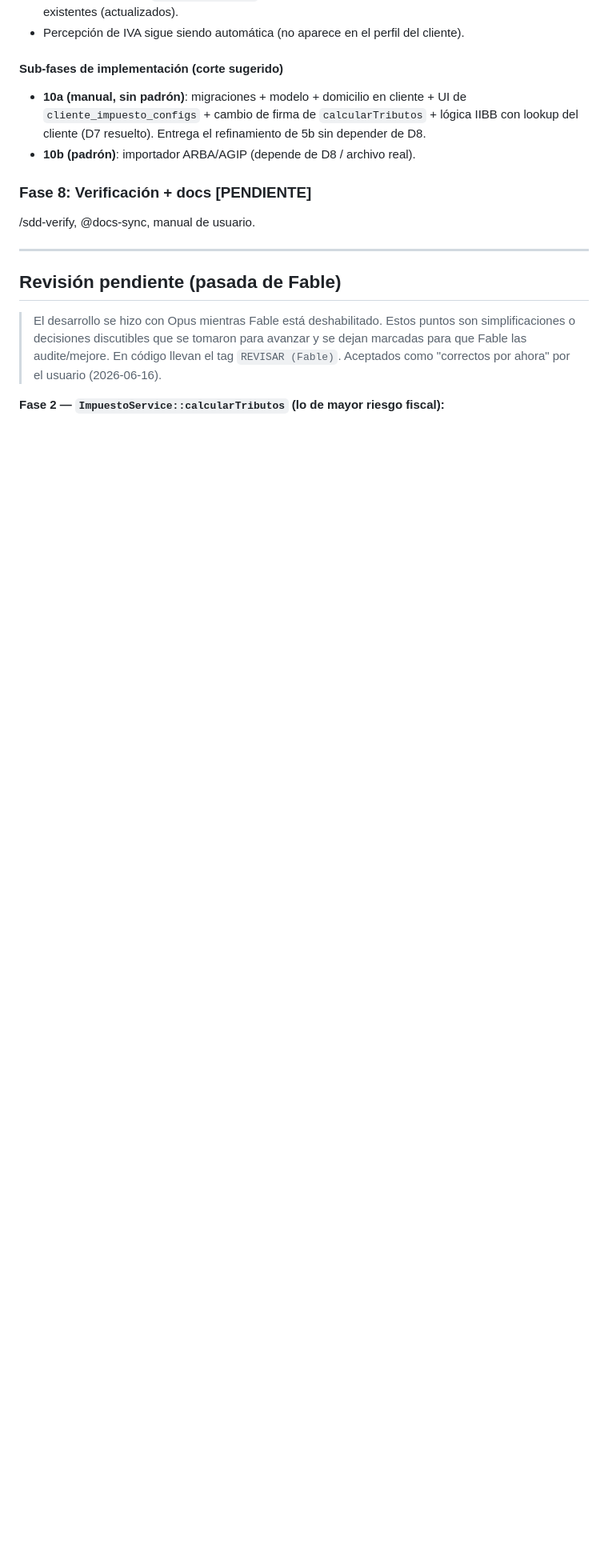
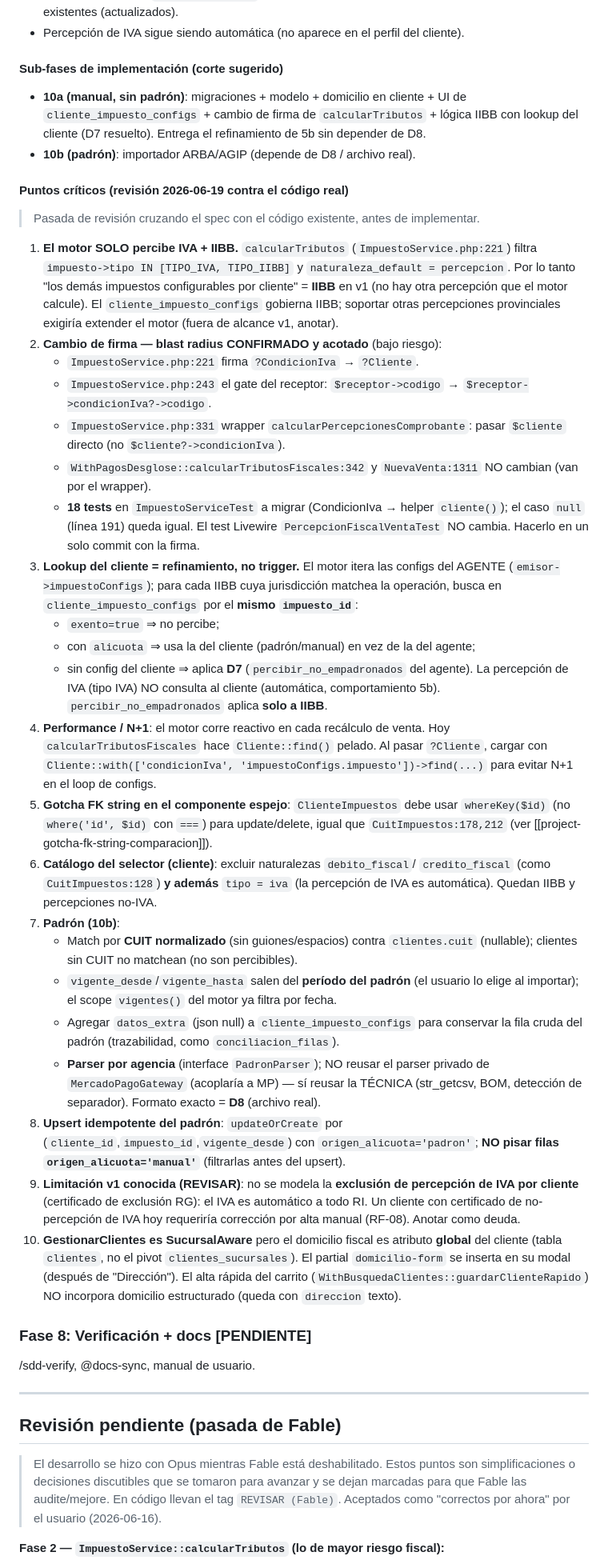
Before and after one commit to FacuGalan/bcn, a Markdown page: .claude/specs/sistema-impositivo.md, the part around one of its changes. Shown at 80% size. GitHub-like rendering; blank space fills up the shorter version.

Commit message:
docs(spec): pasada crítica de Fase 10 contra el código real
Suma una subsección "Puntos críticos" tras revisar el código existente:
blast radius confirmado del cambio de firma (3 toques + 18 tests), el motor solo
percibe IVA+IIBB (los "otros" = IIBB en v1), lookup del cliente como refinamiento
por impuesto_id, eager-load para evitar N+1, gotcha whereKey en el espejo, exclusión
de IVA del selector, normalización de CUIT y datos_extra para el padrón, y la
limitación v1 (sin exclusión de percepción de IVA por cliente).

```diff
--- a/.claude/specs/sistema-impositivo.md
+++ b/.claude/specs/sistema-impositivo.md
@@ -555,6 +556,67 @@ Orden sugerido de implementación:
   lookup del cliente (D7 resuelto). Entrega el refinamiento de 5b sin depender de D8.
 - **10b (padrón)**: importador ARBA/AGIP (depende de D8 / archivo real).
 
+#### Puntos críticos (revisión 2026-06-19 contra el código real)
+> Pasada de revisión cruzando el spec con el código existente, antes de implementar.
+
+1. **El motor SOLO percibe IVA + IIBB.** `calcularTributos`
+   (`ImpuestoService.php:221`) filtra `impuesto->tipo IN [TIPO_IVA, TIPO_IIBB]` y
+   `naturaleza_default = percepcion`. Por lo tanto "los demás impuestos configurables
+   por cliente" = **IIBB** en v1 (no hay otra percepción que el motor calcule). El
+   `cliente_impuesto_configs` gobierna IIBB; soportar otras percepciones provinciales
+   exigiría extender el motor (fuera de alcance v1, anotar).
+2. **Cambio de firma — blast radius CONFIRMADO y acotado** (bajo riesgo):
+   - `ImpuestoService.php:221` firma `?CondicionIva` → `?Cliente`.
+   - `ImpuestoService.php:243` el gate del receptor: `$receptor->codigo` →
+     `$receptor->condicionIva?->codigo`.
+   - `ImpuestoService.php:331` wrapper `calcularPercepcionesComprobante`: pasar
+     `$cliente` directo (no `$cliente?->condicionIva`).
+   - `WithPagosDesglose::calcularTributosFiscales:342` y `NuevaVenta:1311` NO cambian
+     (van por el wrapper).
+   - **18 tests** en `ImpuestoServiceTest` a migrar (CondicionIva → helper `cliente()`);
+     el caso `null` (línea 191) queda igual. El test Livewire `PercepcionFiscalVentaTest`
+     NO cambia. Hacerlo en un solo commit con la firma.
+3. **Lookup del cliente = refinamiento, no trigger.** El motor itera las configs del
+   AGENTE (`emisor->impuestoConfigs`); para cada IIBB cuya jurisdicción matchea la
+   operación, busca en `cliente_impuesto_configs` por el **mismo `impuesto_id`**:
+   - `exento=true` ⇒ no percibe;
+   - con `alicuota` ⇒ usa la del cliente (padrón/manual) en vez de la del agente;
+   - sin config del cliente ⇒ aplica **D7** (`percibir_no_empadronados` del agente).
+   La percepción de IVA (tipo IVA) NO consulta al cliente (automática, comportamiento 5b).
+   `percibir_no_empadronados` aplica **solo a IIBB**.
+4. **Performance / N+1**: el motor corre reactivo en cada recálculo de venta. Hoy
+   `calcularTributosFiscales` hace `Cliente::find()` pelado. Al pasar `?Cliente`, cargar
+   con `Cliente::with(['condicionIva', 'impuestoConfigs.impuesto'])->find(...)` para
+   evitar N+1 en el loop de configs.
+5. **Gotcha FK string en el componente espejo**: `ClienteImpuestos` debe usar
+   `whereKey($id)` (no `where('id', $id)` con `===`) para update/delete, igual que
+   `CuitImpuestos:178,212` (ver [[project-gotcha-fk-string-comparacion]]).
+6. **Catálogo del selector (cliente)**: excluir naturalezas `debito_fiscal`/
+   `credito_fiscal` (como `CuitImpuestos:128`) **y además** `tipo = iva` (la percepción
+   de IVA es automática). Quedan IIBB y percepciones no-IVA.
+7. **Padrón (10b)**:
+   - Match por **CUIT normalizado** (sin guiones/espacios) contra `clientes.cuit`
+     (nullable); clientes sin CUIT no matchean (no son percibibles).
+   - `vigente_desde`/`vigente_hasta` salen del **período del padrón** (el usuario lo
+     elige al importar); el scope `vigentes()` del motor ya filtra por fecha.
+   - Agregar `datos_extra` (json null) a `cliente_impuesto_configs` para conservar la
+     fila cruda del padrón (trazabilidad, como `conciliacion_filas`).
+   - **Parser por agencia** (interface `PadronParser`); NO reusar el parser privado de
+     `MercadoPagoGateway` (acoplaría a MP) — sí reusar la TÉCNICA (str_getcsv, BOM,
+     detección de separador). Formato exacto = **D8** (archivo real).
+8. **Upsert idempotente del padrón**: `updateOrCreate` por
+   (`cliente_id`,`impuesto_id`,`vigente_desde`) con `origen_alicuota='padron'`; **NO
+   pisar filas `origen_alicuota='manual'`** (filtrarlas antes del upsert).
+9. **Limitación v1 conocida (REVISAR)**: no se modela la **exclusión de percepción de
+   IVA por cliente** (certificado de exclusión RG): el IVA es automático a todo RI. Un
+   cliente con certificado de no-percepción de IVA hoy requeriría corrección por alta
+   manual (RF-08). Anotar como deuda.
+10. **GestionarClientes es SucursalAware** pero el domicilio fiscal es atributo
+    **global** del cliente (tabla `clientes`, no el pivot `clientes_sucursales`). El
+    partial `domicilio-form` se inserta en su modal (después de "Dirección"). El alta
+    rápida del carrito (`WithBusquedaClientes::guardarClienteRapido`) NO incorpora
+    domicilio estructurado (queda con `direccion` texto).
+
 ### Fase 8: Verificación + docs [PENDIENTE]
 /sdd-verify, @docs-sync, manual de usuario.
 
```
Also changed, not shown: other parts of .claude/specs/sistema-impositivo.md (+2 -1 lines).
